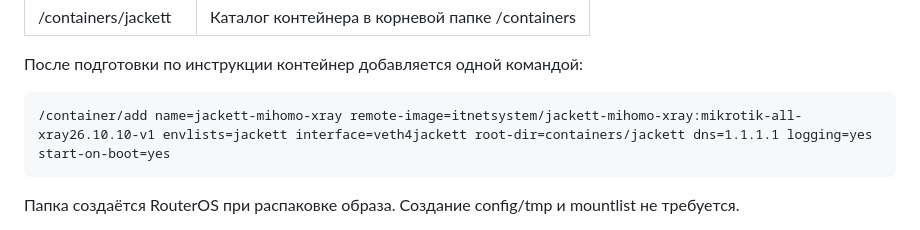
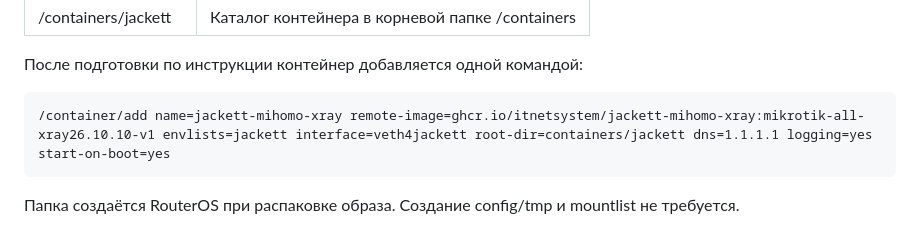
Before and after one commit to ITNetSystem/jackett-mihomo-xray, a Markdown page: README.md, the part around the change. Rendered like a GitHub page.

````diff
--- a/README.md
+++ b/README.md
@@ -23,7 +23,7 @@
 После подготовки по инструкции контейнер добавляется одной командой:
 
 ```routeros
-/container/add name=jackett-mihomo-xray remote-image=itnetsystem/jackett-mihomo-xray:mikrotik-all-xray26.10.10-v1 envlists=jackett interface=veth4jackett root-dir=containers/jackett dns=1.1.1.1 logging=yes start-on-boot=yes
+/container/add name=jackett-mihomo-xray remote-image=ghcr.io/itnetsystem/jackett-mihomo-xray:mikrotik-all-xray26.10.10-v1 envlists=jackett interface=veth4jackett root-dir=containers/jackett dns=1.1.1.1 logging=yes start-on-boot=yes
 ```
 
 Папка создаётся RouterOS при распаковке образа. Создание config/tmp и mountlist не требуется.
````
Also changed, not shown: README-BRIDGE.md (+19 -1 lines).
